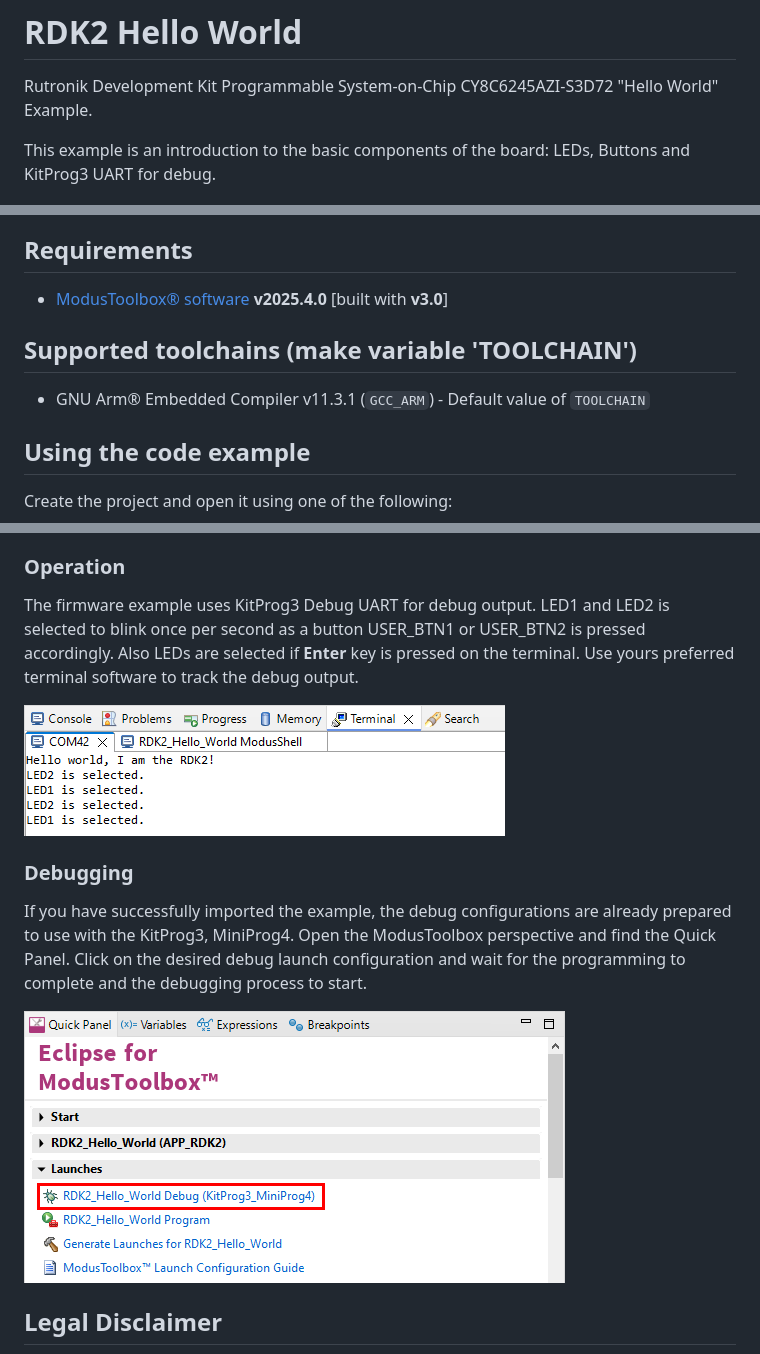
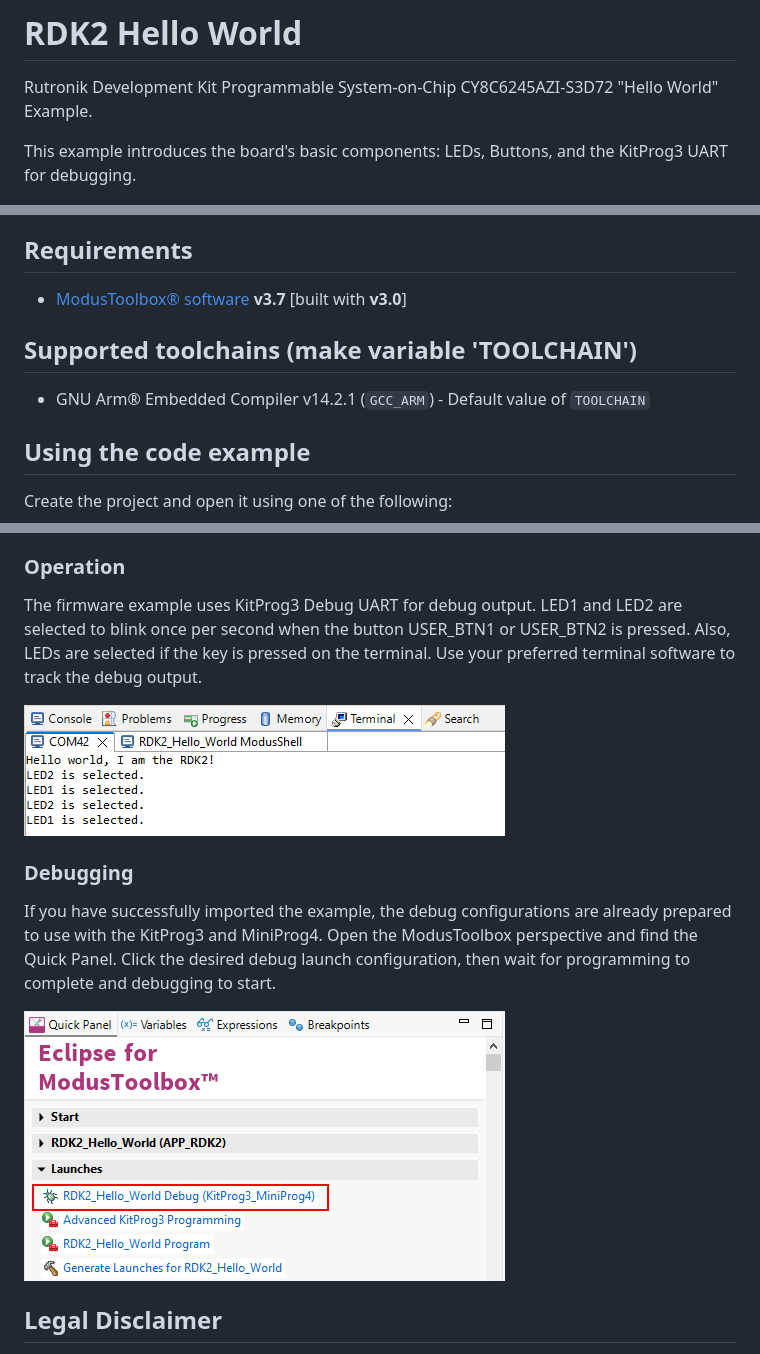
Before and after one commit to RutronikSystemSolutions/RDK2_Hello_World, a Markdown page: README.md, 3 parts joined by grey strips. Rendered like a GitHub page; pictures changed too: images/hello_world_debug_start.png.

Commit message:
mtb 3.7 updates.

```diff
--- a/README.md
+++ b/README.md
@@ -2,17 +2,17 @@
 
 Rutronik Development Kit Programmable System-on-Chip CY8C6245AZI-S3D72 "Hello World" Example.
 
-This example is an introduction to the basic components of the board: LEDs, Buttons and KitProg3 UART for debug.
+This example introduces the board's basic components: LEDs, Buttons, and the KitProg3 UART for debugging.
 
 <img src="images/rdk2_rev1.jpg" style="zoom:80%;" />
 
 ## Requirements
 
-- [ModusToolbox® software](https://www.infineon.com/cms/en/design-support/tools/sdk/modustoolbox-software/) **v2025.4.0** [built with **v3.0**]
+- [ModusToolbox® software](https://www.infineon.com/cms/en/design-support/tools/sdk/modustoolbox-software/) **v3.7** [built with **v3.0**]
 
 ## Supported toolchains (make variable 'TOOLCHAIN')
 
-- GNU Arm&reg; Embedded Compiler v11.3.1 (`GCC_ARM`) - Default value of `TOOLCHAIN`
+- GNU Arm&reg; Embedded Compiler v14.2.1 (`GCC_ARM`) - Default value of `TOOLCHAIN`
 
 ## Using the code example
 
@@ -123,13 +123,13 @@ For a list of supported IDEs and more details, see the "Exporting to IDEs" secti
 
 ### Operation
 
-The firmware example uses KitProg3 Debug UART for debug output. LED1 and LED2 is selected to blink once per second as a button USER_BTN1 or USER_BTN2 is pressed accordingly. Also LEDs are selected if **Enter** key is pressed on the terminal. Use yours preferred terminal software to track the debug output.
+The firmware example uses KitProg3 Debug UART for debug output. LED1 and LED2 are selected to blink once per second when the button USER_BTN1 or USER_BTN2 is pressed. Also, LEDs are selected if the key is pressed on the terminal. Use your preferred terminal software to track the debug output.
 
 <img src="images/debug_output_hello_world.png" style="zoom:100%;" />
 
 ### Debugging
 
-If you have successfully imported the example, the debug configurations are already prepared to use with the KitProg3, MiniProg4. Open the ModusToolbox perspective and find the Quick Panel. Click on the desired debug launch configuration and wait for the programming to complete and the debugging process to start.
+If you have successfully imported the example, the debug configurations are already prepared to use with the KitProg3 and MiniProg4. Open the ModusToolbox perspective and find the Quick Panel. Click the desired debug launch configuration, then wait for programming to complete and debugging to start.
 
 <img src="images/hello_world_debug_start.png" style="zoom:100%;" />
 
```
Also changed, not shown: 3 other files.
